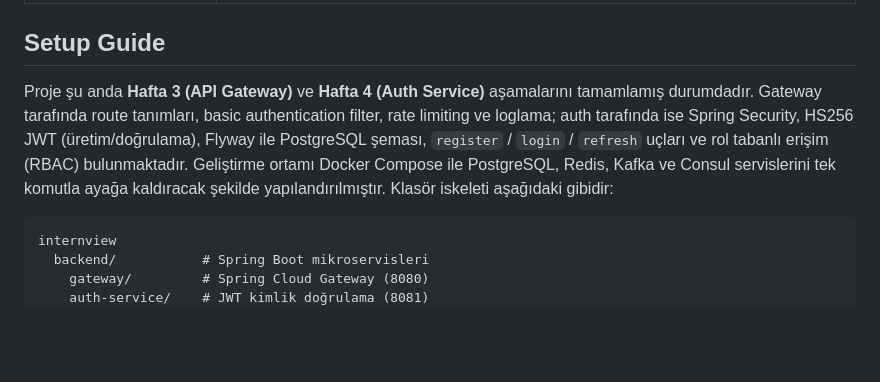
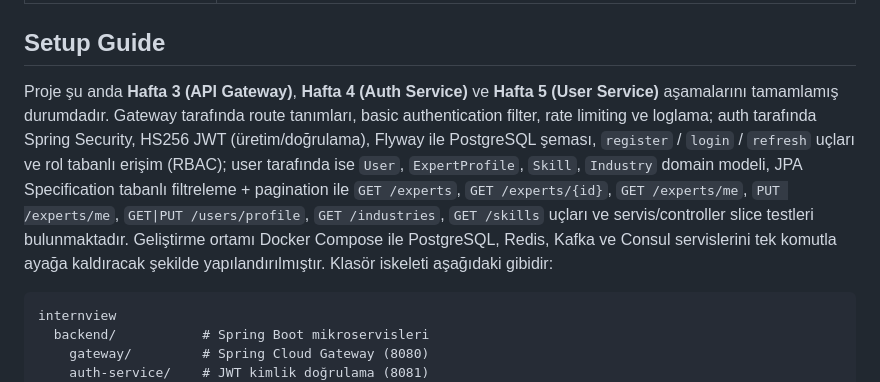
Before and after one commit to Ulwus/Internview, a Markdown page: README.md, the part around the change. Rendered like a GitHub page; blank space fills up the shorter version.

Commit message:
docs: mark Week 5 (User Service) as completed in roadmap and README

````diff
--- a/README.md
+++ b/README.md
@@ -49,7 +49,7 @@ Projenin tüm teknik tasarım dokümanları `docs/` klasöründe yer almaktadır
 | [Development Roadmap](docs/roadmap.md) | 14 haftalık geliştirme planı, milestone'lar, haftalık görevler ve risk analizi |
 
 ## Setup Guide
-Proje şu anda **Hafta 3 (API Gateway)** ve **Hafta 4 (Auth Service)** aşamalarını tamamlamış durumdadır. Gateway tarafında route tanımları, basic authentication filter, rate limiting ve loglama; auth tarafında ise Spring Security, HS256 JWT (üretim/doğrulama), Flyway ile PostgreSQL şeması, `register` / `login` / `refresh` uçları ve rol tabanlı erişim (RBAC) bulunmaktadır. Geliştirme ortamı Docker Compose ile PostgreSQL, Redis, Kafka ve Consul servislerini tek komutla ayağa kaldıracak şekilde yapılandırılmıştır. Klasör iskeleti aşağıdaki gibidir:
+Proje şu anda **Hafta 3 (API Gateway)**, **Hafta 4 (Auth Service)** ve **Hafta 5 (User Service)** aşamalarını tamamlamış durumdadır. Gateway tarafında route tanımları, basic authentication filter, rate limiting ve loglama; auth tarafında Spring Security, HS256 JWT (üretim/doğrulama), Flyway ile PostgreSQL şeması, `register` / `login` / `refresh` uçları ve rol tabanlı erişim (RBAC); user tarafında ise `User`, `ExpertProfile`, `Skill`, `Industry` domain modeli, JPA Specification tabanlı filtreleme + pagination ile `GET /experts`, `GET /experts/{id}`, `GET /experts/me`, `PUT /experts/me`, `GET|PUT /users/profile`, `GET /industries`, `GET /skills` uçları ve servis/controller slice testleri bulunmaktadır. Geliştirme ortamı Docker Compose ile PostgreSQL, Redis, Kafka ve Consul servislerini tek komutla ayağa kaldıracak şekilde yapılandırılmıştır. Klasör iskeleti aşağıdaki gibidir:
 
 ```text
 internview
````
Also changed, not shown: docs/roadmap.md (+6 -6 lines).
